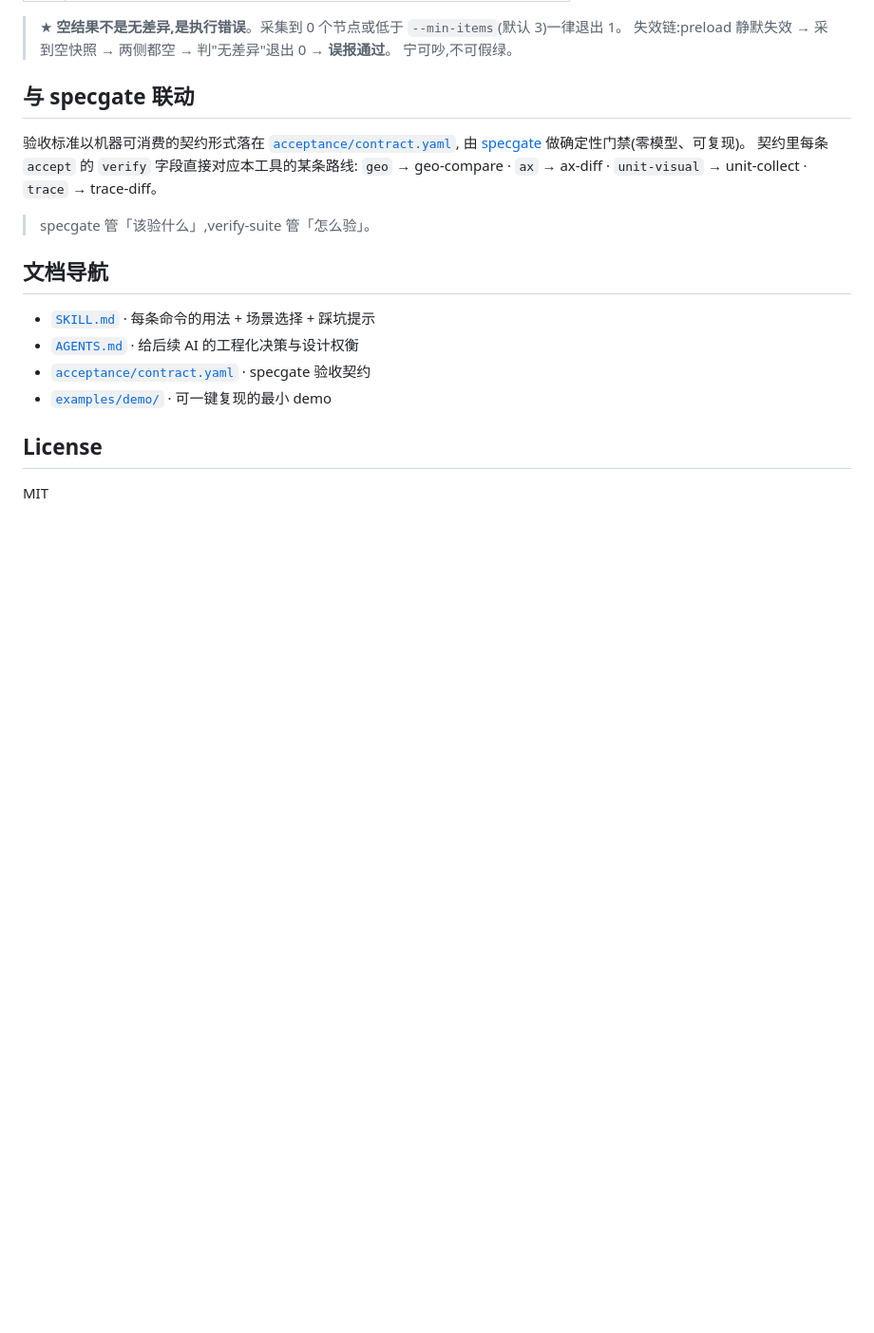
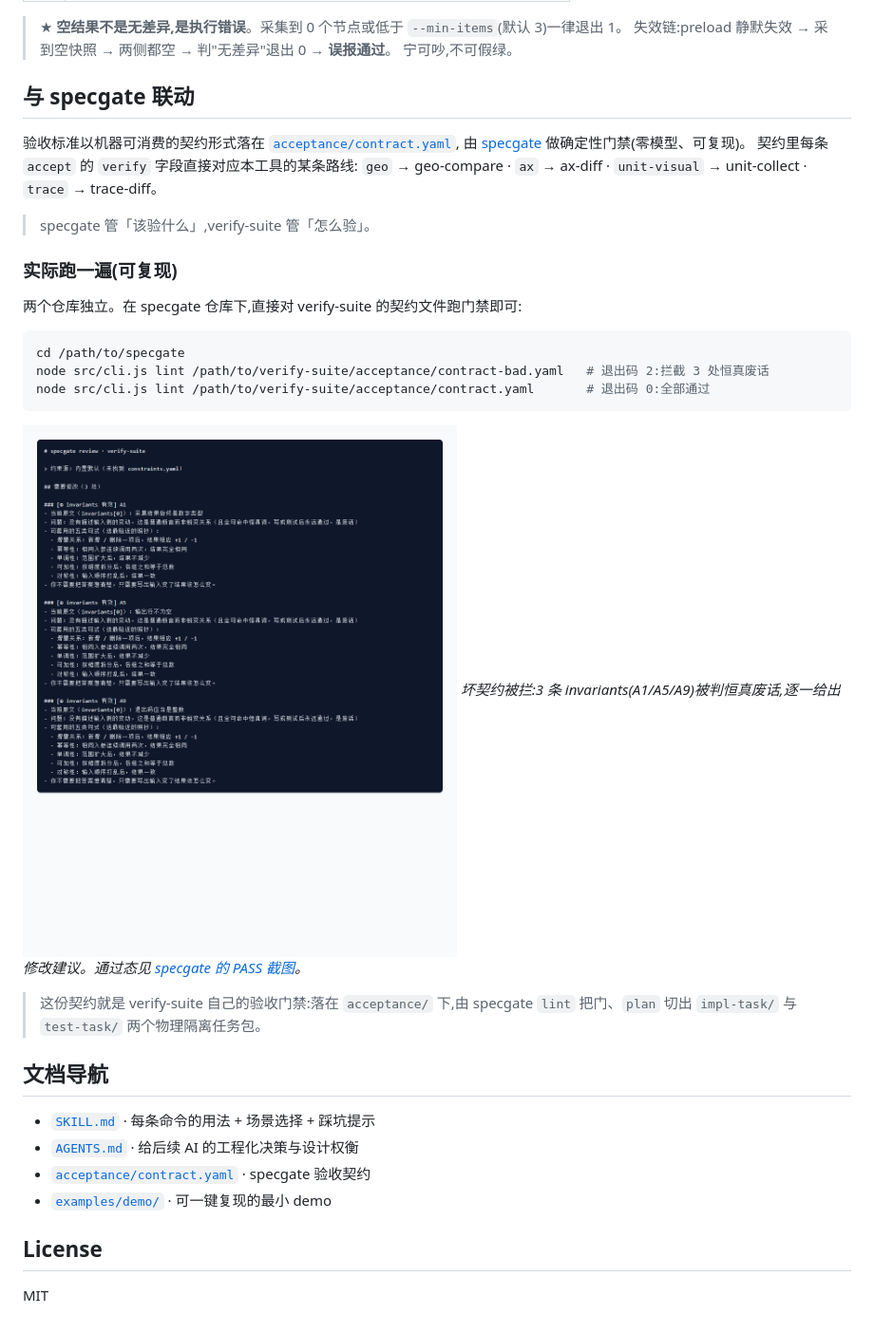
Before and after one commit to supernisy/verify-suite, a Markdown page: README.md, the part around the change. Shown at 95% size. GitHub-like rendering; blank space fills up the shorter version.

Commit message:
docs: README 联动章节升级为可复现联合实践
- 增补 specgate 门禁 verify-suite 契约的真实命令与退出码(坏契约=2/合规=0)
- 引用门禁拦截截图,坐实「一起实践」闭环

````diff
--- a/README.md
+++ b/README.md
@@ -190,6 +190,21 @@ demo 故意注入的差异:`fontSize 20→18` / `padding 12→8` / 「技能」
 
 > specgate 管「该验什么」,verify-suite 管「怎么验」。
 
+### 实际跑一遍(可复现)
+
+两个仓库独立。在 specgate 仓库下,直接对 verify-suite 的契约文件跑门禁即可:
+
+```bash
+cd /path/to/specgate
+node src/cli.js lint /path/to/verify-suite/acceptance/contract-bad.yaml   # 退出码 2:拦截 3 处恒真废话
+node src/cli.js lint /path/to/verify-suite/acceptance/contract.yaml       # 退出码 0:全部通过
+```
+
+![specgate 拦截坏契约](docs/specgate-fail-review.png)
+*坏契约被拦:3 条 invariants(A1/A5/A9)被判恒真废话,逐一给出修改建议。通过态见 [specgate 的 PASS 截图](https://github.com/supernisy/specgate/blob/main/docs/specgate-pass-review.png)。*
+
+> 这份契约就是 verify-suite 自己的验收门禁:落在 `acceptance/` 下,由 specgate `lint` 把门、`plan` 切出 `impl-task/` 与 `test-task/` 两个物理隔离任务包。
+
 ## 文档导航
 
 - [`SKILL.md`](./SKILL.md) · 每条命令的用法 + 场景选择 + 踩坑提示
````
